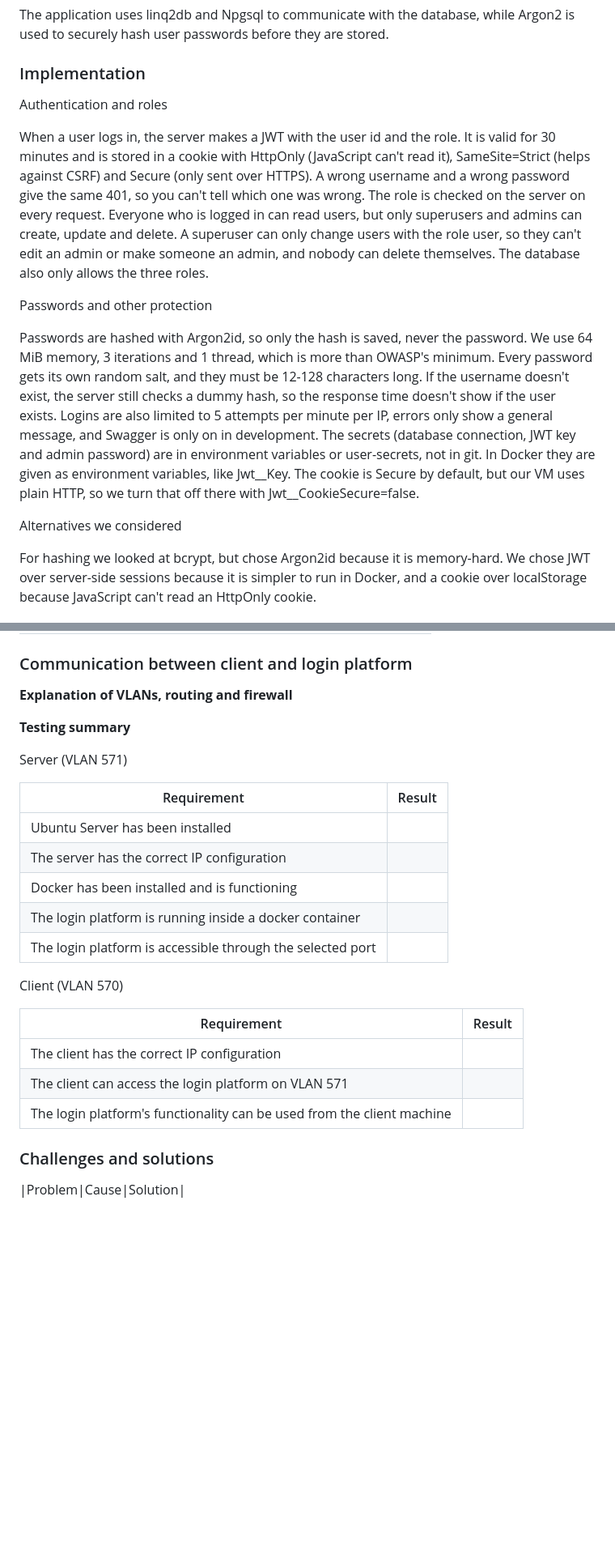
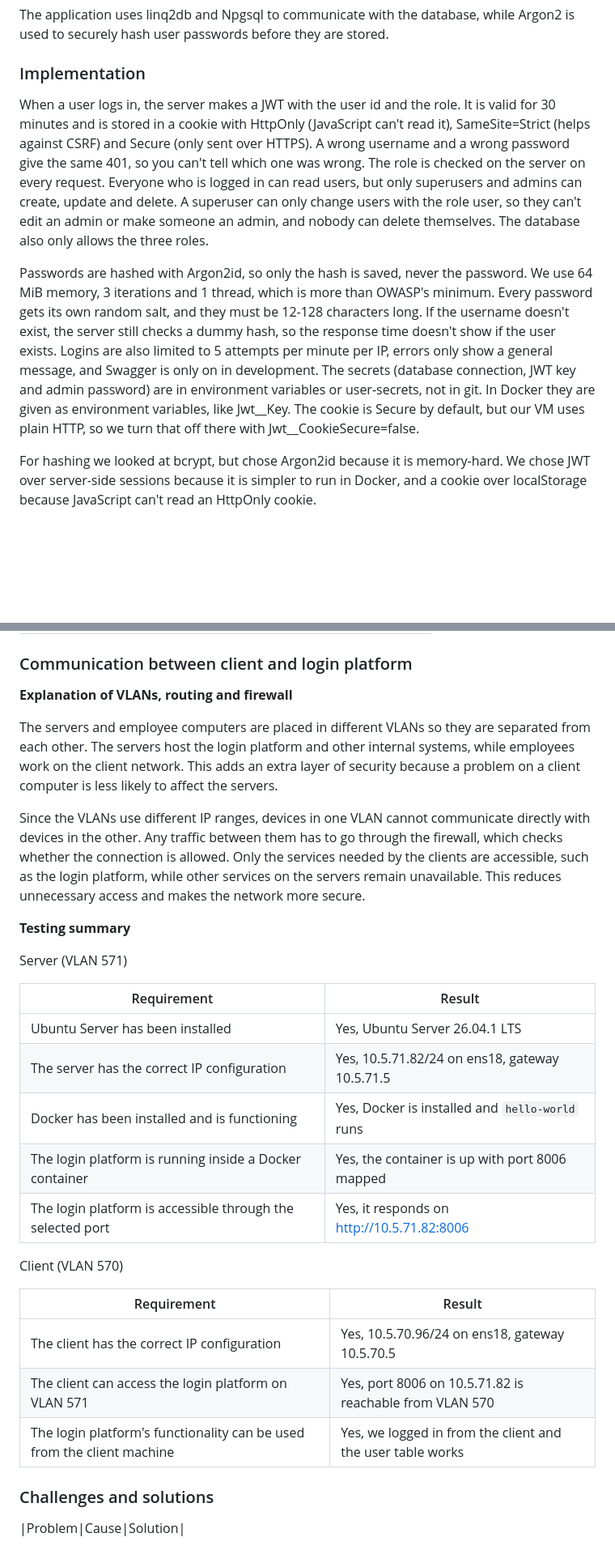
Before and after one commit to TonyHo03/KnB, a Markdown page: README.md, 2 parts joined by grey strips. Shown at 81% size. Drawn GitHub-style; blank space fills up the shorter version.

```diff
--- a/README.md
+++ b/README.md
@@ -20,15 +20,9 @@ The application uses linq2db and Npgsql to communicate with the database, while
 
 ### Implementation
 
-Authentication and roles
-
 When a user logs in, the server makes a JWT with the user id and the role. It is valid for 30 minutes and is stored in a cookie with HttpOnly (JavaScript can't read it), SameSite=Strict (helps against CSRF) and Secure (only sent over HTTPS). A wrong username and a wrong password give the same 401, so you can't tell which one was wrong. The role is checked on the server on every request. Everyone who is logged in can read users, but only superusers and admins can create, update and delete. A superuser can only change users with the role user, so they can't edit an admin or make someone an admin, and nobody can delete themselves. The database also only allows the three roles.
 
-Passwords and other protection
-
 Passwords are hashed with Argon2id, so only the hash is saved, never the password. We use 64 MiB memory, 3 iterations and 1 thread, which is more than OWASP's minimum. Every password gets its own random salt, and they must be 12-128 characters long. If the username doesn't exist, the server still checks a dummy hash, so the response time doesn't show if the user exists. Logins are also limited to 5 attempts per minute per IP, errors only show a general message, and Swagger is only on in development. The secrets (database connection, JWT key and admin password) are in environment variables or user-secrets, not in git. In Docker they are given as environment variables, like Jwt__Key. The cookie is Secure by default, but our VM uses plain HTTP, so we turn that off there with Jwt__CookieSecure=false.
-
-Alternatives we considered
 
 For hashing we looked at bcrypt, but chose Argon2id because it is memory-hard. We chose JWT over server-side sessions because it is simpler to run in Docker, and a cookie over localStorage because JavaScript can't read an HttpOnly cookie.
 
@@ -92,24 +92,28 @@ We split the network into separate VLANs so the servers, which run the login pla
 ### Communication between client and login platform
 **Explanation of VLANs, routing and firewall**
 
+The servers and employee computers are placed in different VLANs so they are separated from each other. The servers host the login platform and other internal systems, while employees work on the client network. This adds an extra layer of security because a problem on a client computer is less likely to affect the servers.
+
+Since the VLANs use different IP ranges, devices in one VLAN cannot communicate directly with devices in the other. Any traffic between them has to go through the firewall, which checks whether the connection is allowed. Only the services needed by the clients are accessible, such as the login platform, while other services on the servers remain unavailable. This reduces unnecessary access and makes the network more secure.
+
 **Testing summary**
 
 Server (VLAN 571)
 
-| Requirement                                                |Result|
-|------------------------------------------------------------|-|
-| Ubuntu Server has been installed                           ||
-| The server has the correct IP configuration                ||
-| Docker has been installed and is functioning               ||
-| The login platform is running inside a docker container    ||
-| The login platform is accessible through the selected port ||
+| Requirement | Result                                          |
+|---|-------------------------------------------------|
+| Ubuntu Server has been installed | Yes, Ubuntu Server 26.04.1 LTS                  |
+| The server has the correct IP configuration | Yes, 10.5.71.82/24 on ens18, gateway 10.5.71.5  |
+| Docker has been installed and is functioning | Yes, Docker is installed and `hello-world` runs |
+| The login platform is running inside a Docker container | Yes, the container is up with port 8006 mapped  |
+| The login platform is accessible through the selected port | Yes, it responds on http://10.5.71.82:8006      |
 Client (VLAN 570)
 
-| Requirement                                                            |Result|
-|------------------------------------------------------------------------|-|
-| The client has the correct IP configuration                            ||
-| The client can access the login platform on VLAN 571                   ||
-| The login platform's functionality can be used from the client machine ||
+| Requirement | Result                                                     |
+|---|------------------------------------------------------------|
+| The client has the correct IP configuration | Yes, 10.5.70.96/24 on ens18, gateway 10.5.70.5             |
+| The client can access the login platform on VLAN 571 | Yes, port 8006 on 10.5.71.82 is reachable from VLAN 570    |
+| The login platform's functionality can be used from the client machine | Yes, we logged in from the client and the user table works |
 
 ### Challenges and solutions
 |Problem|Cause|Solution|
```
Also changed, not shown: other parts of README.md (+15 -9 lines), img.png (added), img_1.png (added), img_2.png (added).
